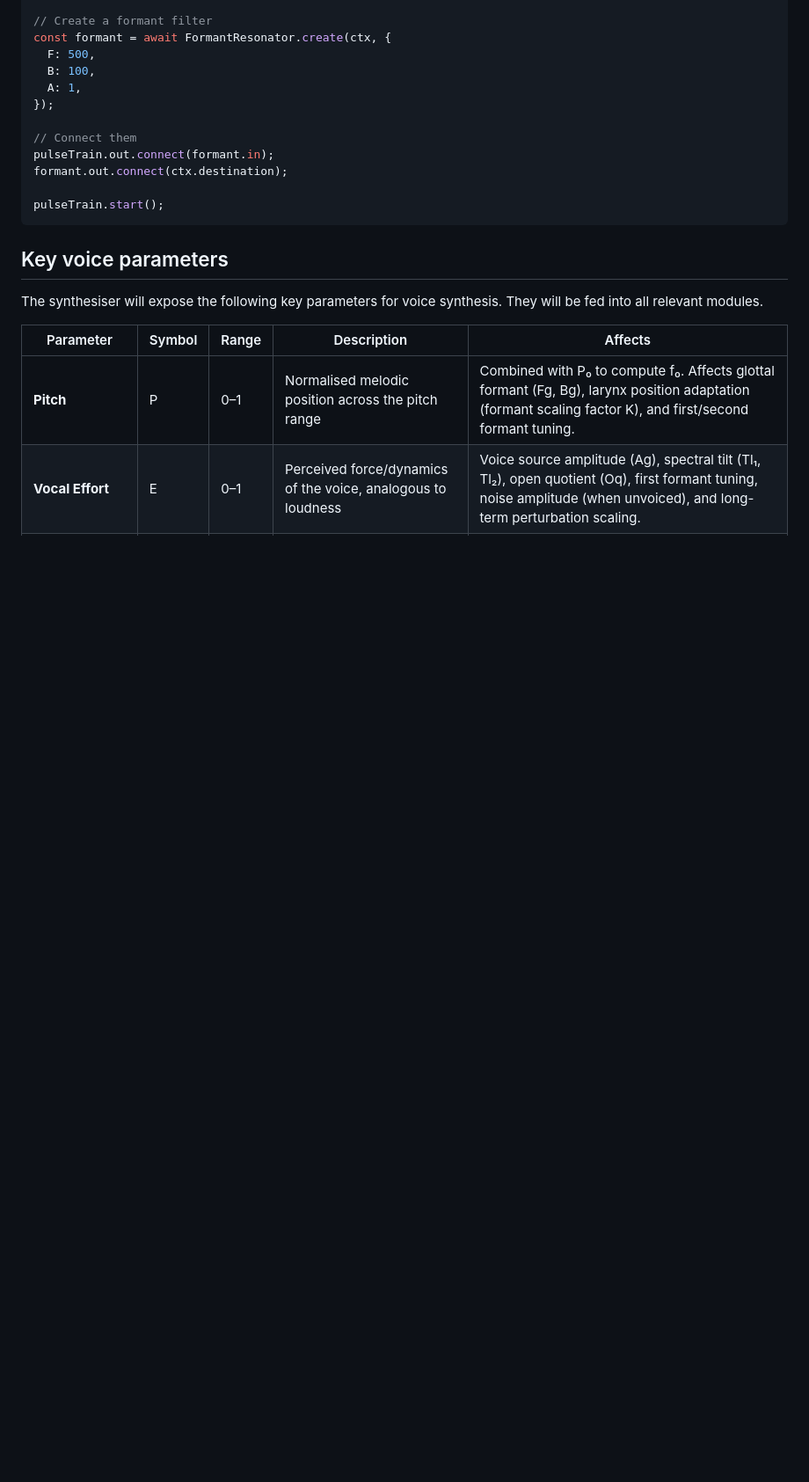
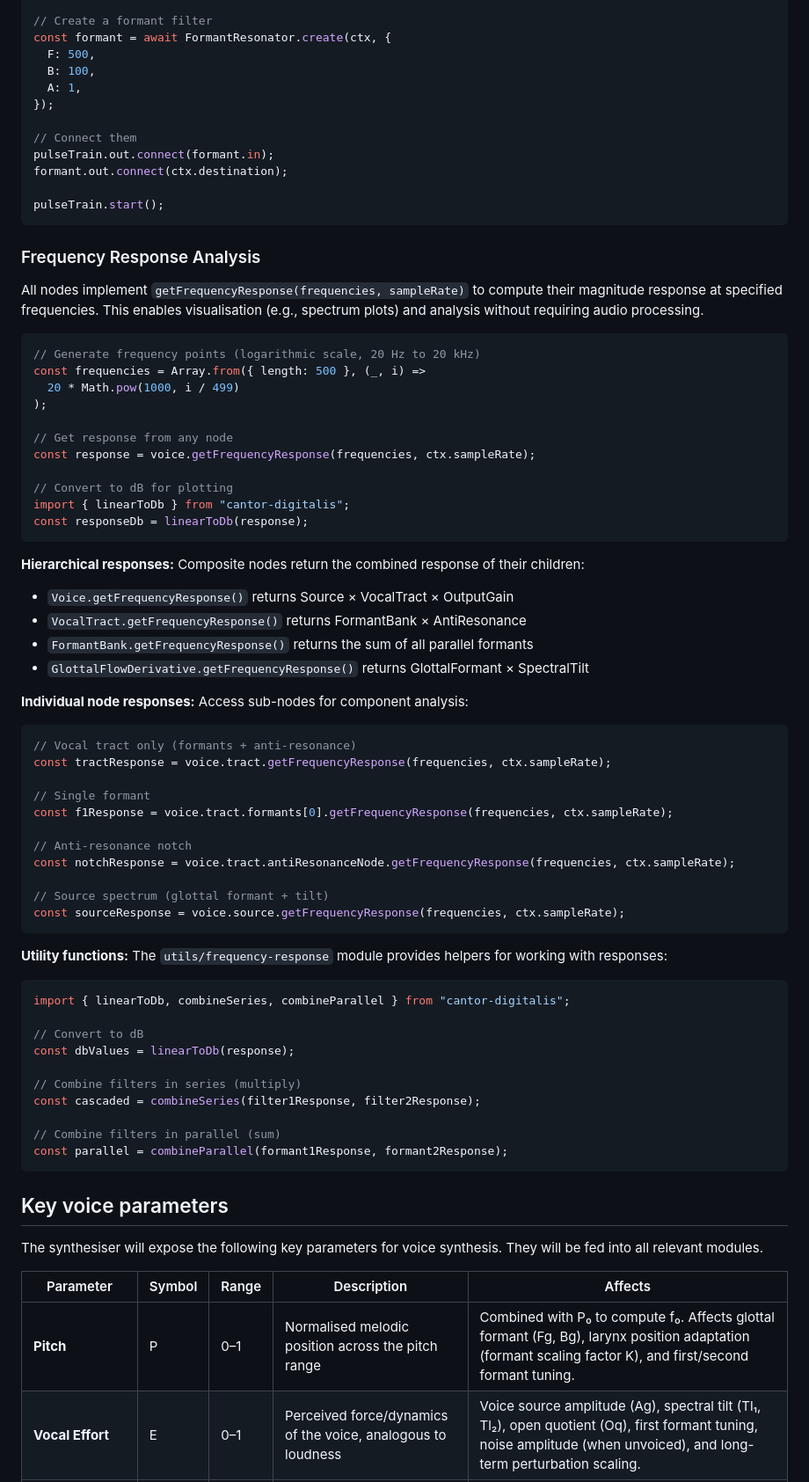
Before and after one commit to edwardbrowncross/cantor-digitalis, a Markdown page: CLAUDE.md, the part around the change. Shown at 88% size. Rendered like a GitHub page; blank space fills up the shorter version.

````diff
--- a/CLAUDE.md
+++ b/CLAUDE.md
@@ -206,6 +206,61 @@ formant.out.connect(ctx.destination);
 pulseTrain.start();
 ```
 
+### Frequency Response Analysis
+
+All nodes implement `getFrequencyResponse(frequencies, sampleRate)` to compute their magnitude response at specified frequencies. This enables visualisation (e.g., spectrum plots) and analysis without requiring audio processing.
+
+```typescript
+// Generate frequency points (logarithmic scale, 20 Hz to 20 kHz)
+const frequencies = Array.from({ length: 500 }, (_, i) =>
+  20 * Math.pow(1000, i / 499)
+);
+
+// Get response from any node
+const response = voice.getFrequencyResponse(frequencies, ctx.sampleRate);
+
+// Convert to dB for plotting
+import { linearToDb } from "cantor-digitalis";
+const responseDb = linearToDb(response);
+```
+
+**Hierarchical responses:** Composite nodes return the combined response of their children:
+- `Voice.getFrequencyResponse()` returns Source × VocalTract × OutputGain
+- `VocalTract.getFrequencyResponse()` returns FormantBank × AntiResonance
+- `FormantBank.getFrequencyResponse()` returns the sum of all parallel formants
+- `GlottalFlowDerivative.getFrequencyResponse()` returns GlottalFormant × SpectralTilt
+
+**Individual node responses:** Access sub-nodes for component analysis:
+
+```typescript
+// Vocal tract only (formants + anti-resonance)
+const tractResponse = voice.tract.getFrequencyResponse(frequencies, ctx.sampleRate);
+
+// Single formant
+const f1Response = voice.tract.formants[0].getFrequencyResponse(frequencies, ctx.sampleRate);
+
+// Anti-resonance notch
+const notchResponse = voice.tract.antiResonanceNode.getFrequencyResponse(frequencies, ctx.sampleRate);
+
+// Source spectrum (glottal formant + tilt)
+const sourceResponse = voice.source.getFrequencyResponse(frequencies, ctx.sampleRate);
+```
+
+**Utility functions:** The `utils/frequency-response` module provides helpers for working with responses:
+
+```typescript
+import { linearToDb, combineSeries, combineParallel } from "cantor-digitalis";
+
+// Convert to dB
+const dbValues = linearToDb(response);
+
+// Combine filters in series (multiply)
+const cascaded = combineSeries(filter1Response, filter2Response);
+
+// Combine filters in parallel (sum)
+const parallel = combineParallel(formant1Response, formant2Response);
+```
+
 ## Key voice parameters
 
 The synthesiser will expose the following key parameters for voice synthesis. They will be fed into all relevant modules.
````
Also changed, not shown: README.md (+20 -0 lines).
